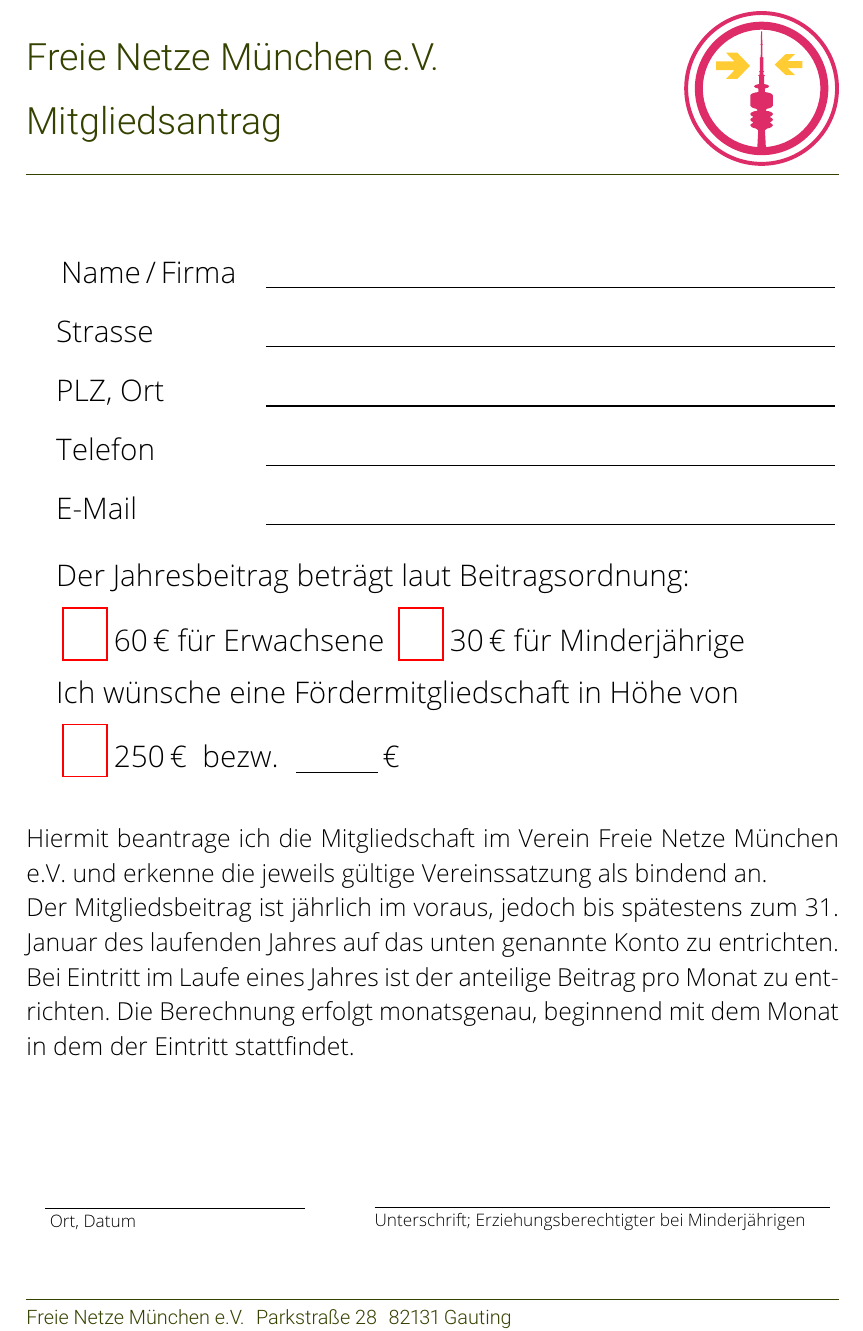
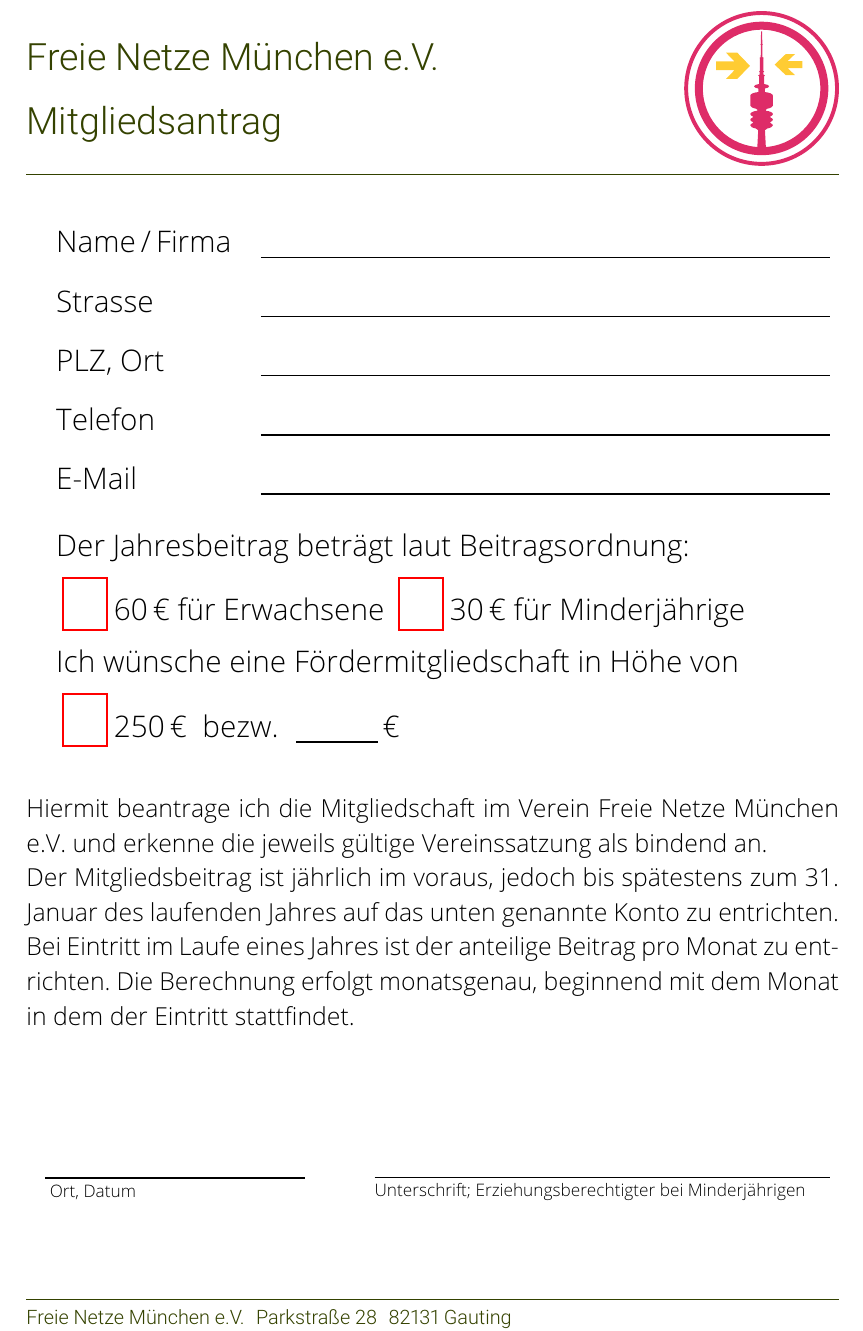
Before and after one commit to zierroff/ffmuc-mitgliedsantrag, a LaTeX document (mitgliedsantrag.tex): part of the page, cut so that both start at the same text. Compiled offline with pdfLaTeX.

Commit message:
Fehler bei Name verbessert

```diff
--- a/mitgliedsantrag.tex
+++ b/mitgliedsantrag.tex
@@ -14,7 +14,7 @@
 BIC: BYLADEM1KMS     }
 
 \begin{tabular}[h]{ll}
-    \rule{0pt}{40pt} \LARGE{Name\,/\,Firma} & \LARGE{ \begin{Form}
+    \LARGE{Name\,/\,Firma} & \LARGE{ \begin{Form}
         \underline{\TextField[
             name=name,charsize = 14pt,width=0.7\linewidth,bordercolor=]{}}
         \end{Form}}  \\ \addlinespace[5pt]
```
Also changed, not shown: mitgliedsantrag.pdf.
